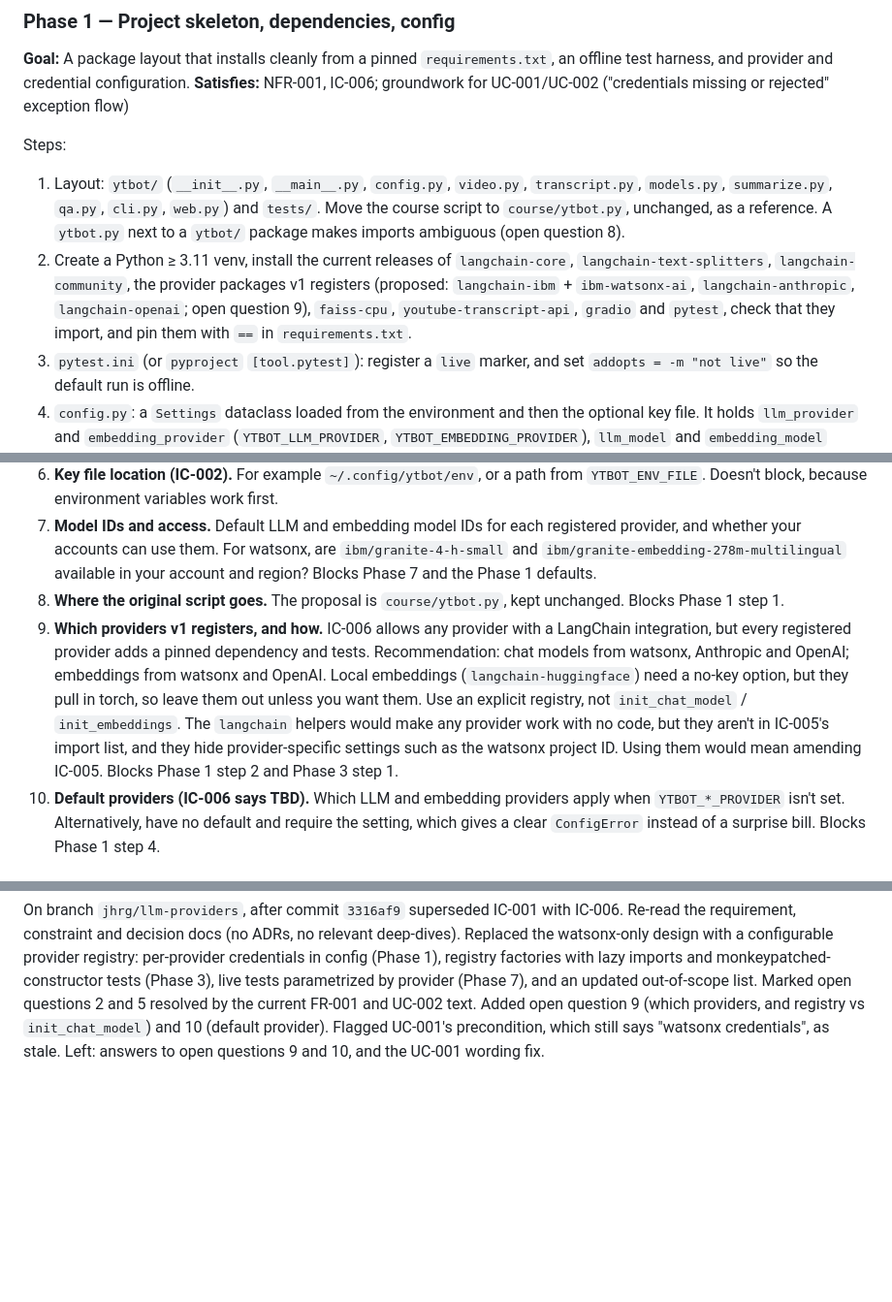
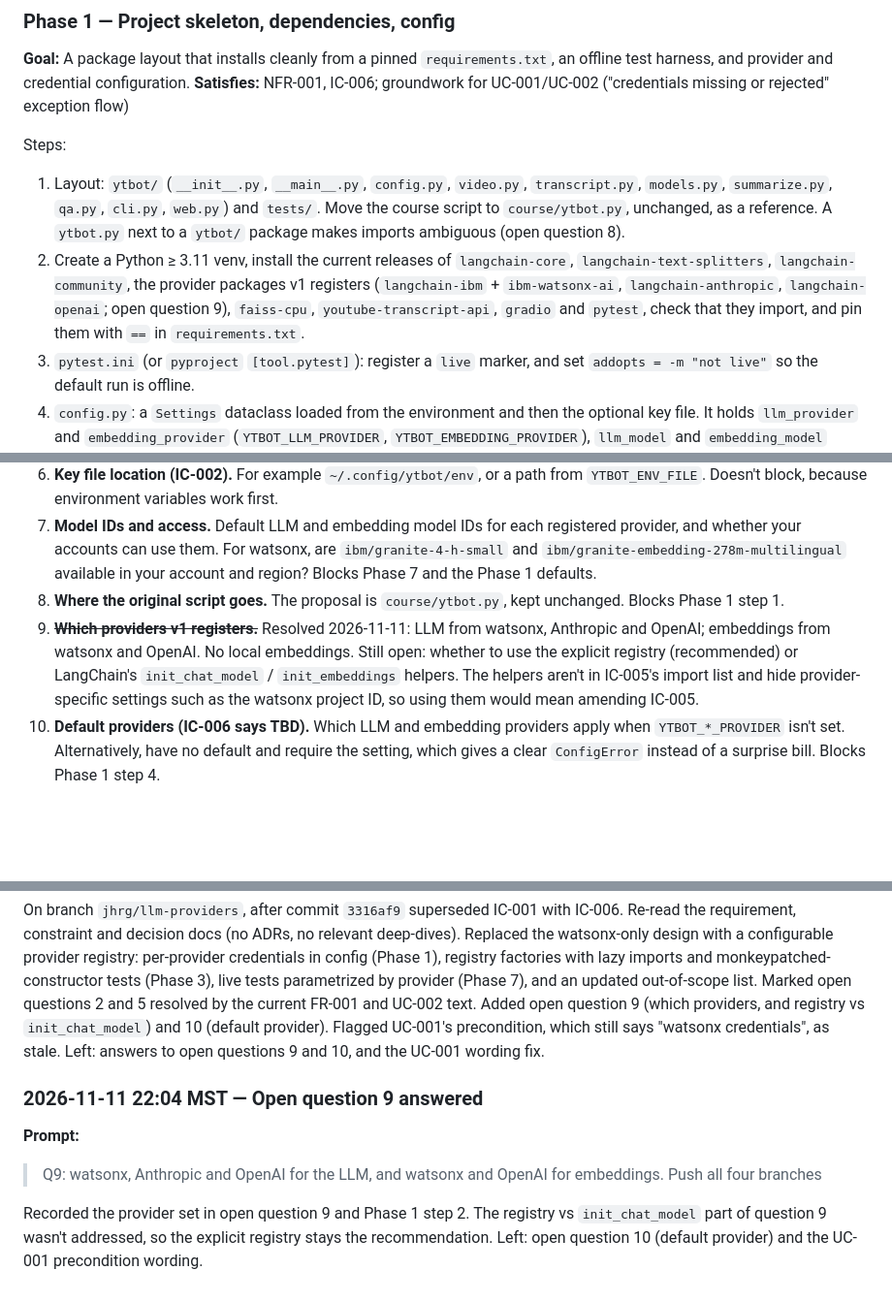
Before and after one commit to jhrg/LLMs-and-agents, a Markdown page: class-4/ai-plans/standalone-ytbot-v1-plan.md, 3 parts joined by grey strips. Shown at 97% size. GitHub-like rendering; blank space fills up the shorter version.

Commit message:
Plan: record provider set for v1 (open question 9)
Co-Authored-By: Claude Opus 5.5 <noreply@anthropic.com>

```diff
--- a/class-4/ai-plans/standalone-ytbot-v1-plan.md
+++ b/class-4/ai-plans/standalone-ytbot-v1-plan.md
@@ -57,7 +57,7 @@ Recommendation: treat the five bugfix plans as superseded by this plan, rather t
 
 Steps:
 1. Layout: `ytbot/` (`__init__.py`, `__main__.py`, `config.py`, `video.py`, `transcript.py`, `models.py`, `summarize.py`, `qa.py`, `cli.py`, `web.py`) and `tests/`. Move the course script to `course/ytbot.py`, unchanged, as a reference. A `ytbot.py` next to a `ytbot/` package makes imports ambiguous (open question 8).
-2. Create a Python ≥ 3.11 venv, install the current releases of `langchain-core`, `langchain-text-splitters`, `langchain-community`, the provider packages v1 registers (proposed: `langchain-ibm` + `ibm-watsonx-ai`, `langchain-anthropic`, `langchain-openai`; open question 9), `faiss-cpu`, `youtube-transcript-api`, `gradio` and `pytest`, check that they import, and pin them with `==` in `requirements.txt`.
+2. Create a Python ≥ 3.11 venv, install the current releases of `langchain-core`, `langchain-text-splitters`, `langchain-community`, the provider packages v1 registers (`langchain-ibm` + `ibm-watsonx-ai`, `langchain-anthropic`, `langchain-openai`; open question 9), `faiss-cpu`, `youtube-transcript-api`, `gradio` and `pytest`, check that they import, and pin them with `==` in `requirements.txt`.
 3. `pytest.ini` (or `pyproject` `[tool.pytest]`): register a `live` marker, and set `addopts = -m "not live"` so the default run is offline.
 4. `config.py`: a `Settings` dataclass loaded from the environment and then the optional key file. It holds `llm_provider` and `embedding_provider` (`YTBOT_LLM_PROVIDER`, `YTBOT_EMBEDDING_PROVIDER`), `llm_model` and `embedding_model` (`YTBOT_LLM_MODEL`, `YTBOT_EMBEDDING_MODEL`), provider-specific settings (watsonx URL and project ID), and the summary context budget. Credentials are checked only for the selected providers. An unknown provider name raises `ConfigError` listing the registered ones. A missing variable raises `ConfigError` naming it. Default providers: TBD (IC-006, open question 10). Default model IDs per provider: open question 7. For watsonx they stay `ibm/granite-4-h-small` and `ibm/granite-embedding-278m-multilingual`.
 5. `.gitignore`: `.venv/`, `__pycache__/`, `.env*`.
@@ -154,7 +154,7 @@ Steps:
 6. **Key file location (IC-002).** For example `~/.config/ytbot/env`, or a path from `YTBOT_ENV_FILE`. Doesn't block, because environment variables work first.
 7. **Model IDs and access.** Default LLM and embedding model IDs for each registered provider, and whether your accounts can use them. For watsonx, are `ibm/granite-4-h-small` and `ibm/granite-embedding-278m-multilingual` available in your account and region? Blocks Phase 7 and the Phase 1 defaults.
 8. **Where the original script goes.** The proposal is `course/ytbot.py`, kept unchanged. Blocks Phase 1 step 1.
-9. **Which providers v1 registers, and how.** IC-006 allows any provider with a LangChain integration, but every registered provider adds a pinned dependency and tests. Recommendation: chat models from watsonx, Anthropic and OpenAI; embeddings from watsonx and OpenAI. Local embeddings (`langchain-huggingface`) need a no-key option, but they pull in torch, so leave them out unless you want them. Use an explicit registry, not `init_chat_model` / `init_embeddings`. The `langchain` helpers would make any provider work with no code, but they aren't in IC-005's import list, and they hide provider-specific settings such as the watsonx project ID. Using them would mean amending IC-005. Blocks Phase 1 step 2 and Phase 3 step 1.
+9. ~~**Which providers v1 registers.**~~ Resolved 2026-11-11: LLM from watsonx, Anthropic and OpenAI; embeddings from watsonx and OpenAI. No local embeddings. Still open: whether to use the explicit registry (recommended) or LangChain's `init_chat_model` / `init_embeddings` helpers. The helpers aren't in IC-005's import list and hide provider-specific settings such as the watsonx project ID, so using them would mean amending IC-005.
 10. **Default providers (IC-006 says TBD).** Which LLM and embedding providers apply when `YTBOT_*_PROVIDER` isn't set. Alternatively, have no default and require the setting, which gives a clear `ConfigError` instead of a surprise bill. Blocks Phase 1 step 4.
 
 ## Out of scope
@@ -184,3 +184,11 @@ Re-read the requirement and constraint docs (no ADRs exist), confirmed that FEAT
 > commit to jhrg/llm-providers and update the plan there
 
 On branch `jhrg/llm-providers`, after commit `3316af9` superseded IC-001 with IC-006. Re-read the requirement, constraint and decision docs (no ADRs, no relevant deep-dives). Replaced the watsonx-only design with a configurable provider registry: per-provider credentials in config (Phase 1), registry factories with lazy imports and monkeypatched-constructor tests (Phase 3), live tests parametrized by provider (Phase 7), and an updated out-of-scope list. Marked open questions 2 and 5 resolved by the current FR-001 and UC-002 text. Added open question 9 (which providers, and registry vs `init_chat_model`) and 10 (default provider). Flagged UC-001's precondition, which still says "watsonx credentials", as stale. Left: answers to open questions 9 and 10, and the UC-001 wording fix.
+
+### 2026-11-11 22:04 MST — Open question 9 answered
+
+**Prompt:**
+
+> Q9: watsonx, Anthropic and OpenAI for the LLM, and watsonx and OpenAI for embeddings. Push all four branches
+
+Recorded the provider set in open question 9 and Phase 1 step 2. The registry vs `init_chat_model` part of question 9 wasn't addressed, so the explicit registry stays the recommendation. Left: open question 10 (default provider) and the UC-001 precondition wording.
```
